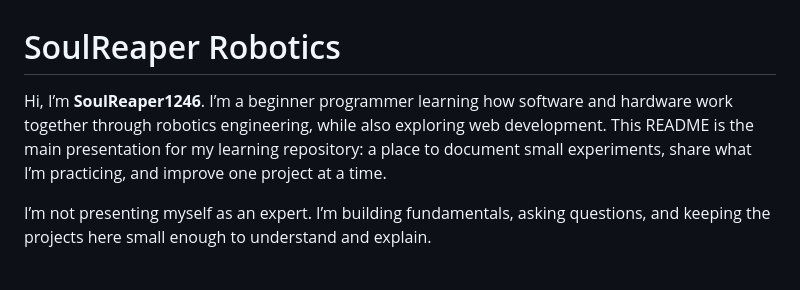
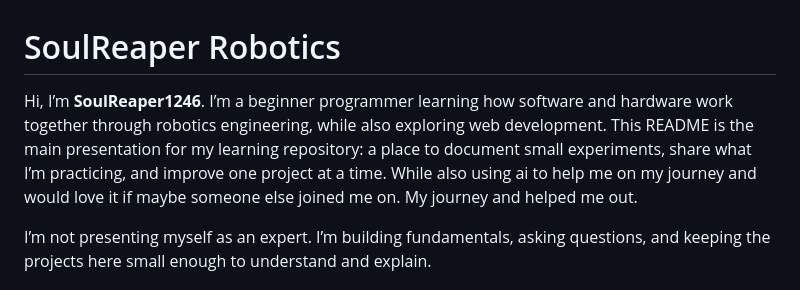
Before and after one commit to SoulReaper1246/soulreaper-robotics, a Markdown page: README.md, the part around the change. Drawn GitHub-style.

Commit message:
Update README to reflect AI usage and collaboration
Expanded introduction to include AI assistance and collaboration invitation.

```diff
--- a/README.md
+++ b/README.md
@@ -1,6 +1,6 @@
 # SoulReaper Robotics
 
-Hi, I’m **SoulReaper1246**. I’m a beginner programmer learning how software and hardware work together through robotics engineering, while also exploring web development. This README is the main presentation for my learning repository: a place to document small experiments, share what I’m practicing, and improve one project at a time.
+Hi, I’m **SoulReaper1246**. I’m a beginner programmer learning how software and hardware work together through robotics engineering, while also exploring web development. This README is the main presentation for my learning repository: a place to document small experiments, share what I’m practicing, and improve one project at a time. While also using ai to help me on my journey and would love it if maybe someone else joined me on. My journey and helped me out.
 
 I’m not presenting myself as an expert. I’m building fundamentals, asking questions, and keeping the projects here small enough to understand and explain.
 
```
